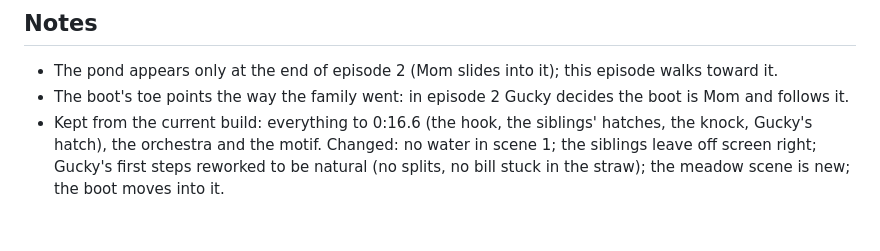
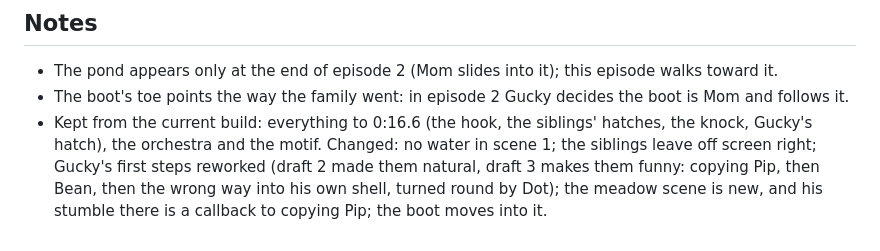
Before and after one commit to sdagist1-ai/lineart, a Markdown page: films/gucky-01-the-last-egg/SCRIPT.md, the part around one of its changes. Drawn GitHub-style.

```diff
--- a/films/gucky-01-the-last-egg/SCRIPT.md
+++ b/films/gucky-01-the-last-egg/SCRIPT.md
@@ -124,5 +134,6 @@ on out of the top of the frame.
   follows it.
 - Kept from the current build: everything to 0:16.6 (the hook, the siblings' hatches, the knock,
   Gucky's hatch), the orchestra and the motif. Changed: no water in scene 1; the siblings leave
-  off screen right; Gucky's first steps reworked to be natural (no splits, no bill stuck in the
-  straw); the meadow scene is new; the boot moves into it.
+  off screen right; Gucky's first steps reworked (draft 2 made them natural, draft 3 makes them
+  funny: copying Pip, then Bean, then the wrong way into his own shell, turned round by Dot); the
+  meadow scene is new, and his stumble there is a callback to copying Pip; the boot moves into it.
```
Also changed, not shown: other parts of films/gucky-01-the-last-egg/SCRIPT.md (+44 -34 lines).
